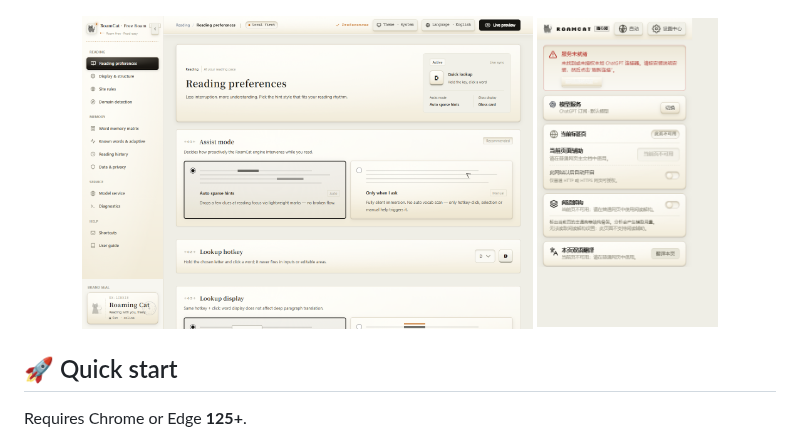
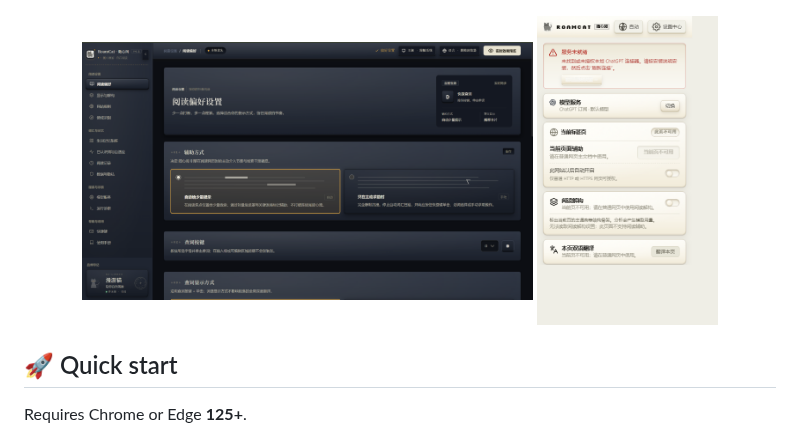
Before and after one commit to dapao-777/roamcat, a Markdown page: README.md, the part around the change. GitHub-like rendering; pictures changed too: .github/assets/options-zh-dark.png (added).

Commit message:
docs: README 截图换成深色中文设置页实拍

```diff
--- a/README.md
+++ b/README.md
@@ -117,7 +117,7 @@ All visual decisions collapse into a single set of `--rc-*` tokens in `src/style
 </p>
 
 <p align="center">
-  <img src=".github/assets/options-en.png" alt="RoamCat options in English" width="60%">
+  <img src=".github/assets/options-zh-dark.png" alt="RoamCat options — Chinese UI, dark theme" width="60%">
   <img src=".github/assets/popup-light.png" alt="RoamCat toolbar popup" width="24%">
 </p>
 
```
Also changed, not shown: README.zh-CN.md (+1 -1 lines).
